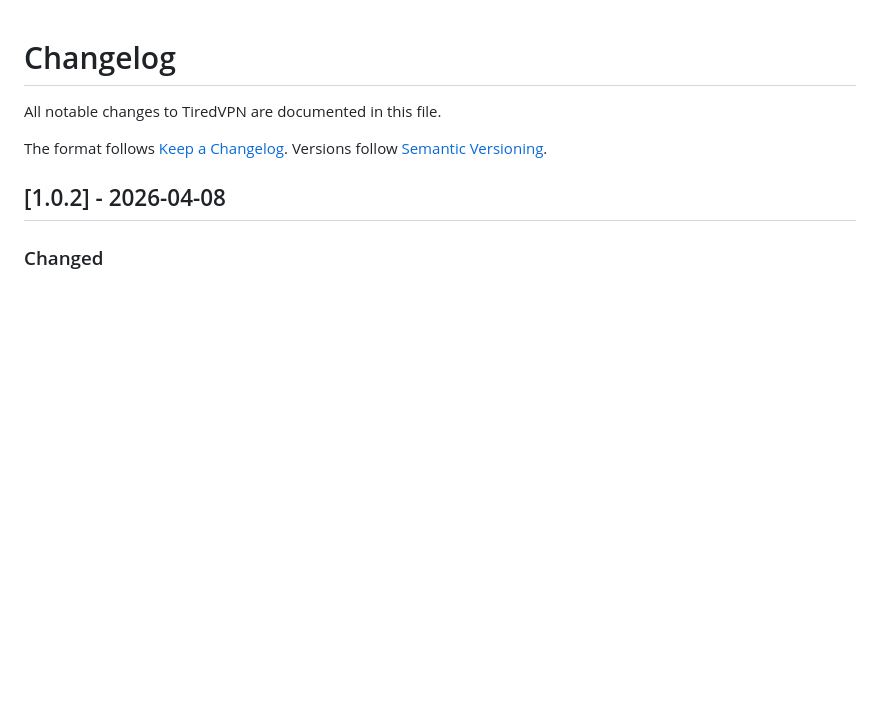
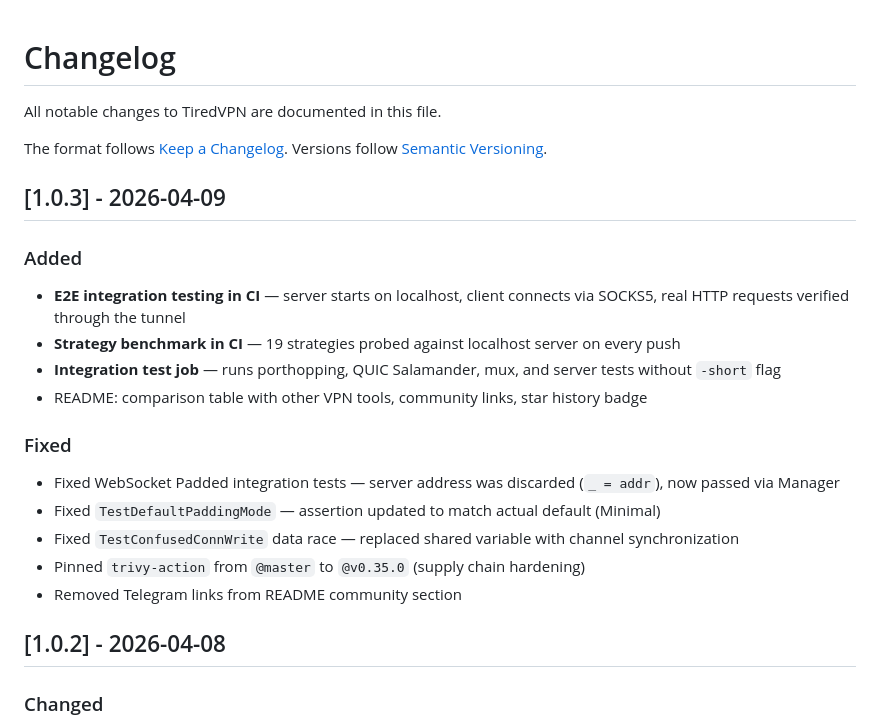
Before and after one commit to tiredvpn/tiredvpn, a Markdown page: CHANGELOG.md, the part around the change. GitHub-like rendering; blank space fills up the shorter version.

Commit message:
docs: update CHANGELOG for v1.0.3

```diff
--- a/CHANGELOG.md
+++ b/CHANGELOG.md
@@ -4,6 +4,23 @@ All notable changes to TiredVPN are documented in this file.
 
 The format follows [Keep a Changelog](https://keepachangelog.com/en/1.1.0/).
 Versions follow [Semantic Versioning](https://semver.org/).
+
+## [1.0.3] - 2026-04-09
+
+### Added
+
+- **E2E integration testing in CI** — server starts on localhost, client connects via SOCKS5, real HTTP requests verified through the tunnel
+- **Strategy benchmark in CI** — 19 strategies probed against localhost server on every push
+- **Integration test job** — runs porthopping, QUIC Salamander, mux, and server tests without `-short` flag
+- README: comparison table with other VPN tools, community links, star history badge
+
+### Fixed
+
+- Fixed WebSocket Padded integration tests — server address was discarded (`_ = addr`), now passed via Manager
+- Fixed `TestDefaultPaddingMode` — assertion updated to match actual default (Minimal)
+- Fixed `TestConfusedConnWrite` data race — replaced shared variable with channel synchronization
+- Pinned `trivy-action` from `@master` to `@v0.35.0` (supply chain hardening)
+- Removed Telegram links from README community section
 
 ## [1.0.2] - 2026-04-08
 
```
